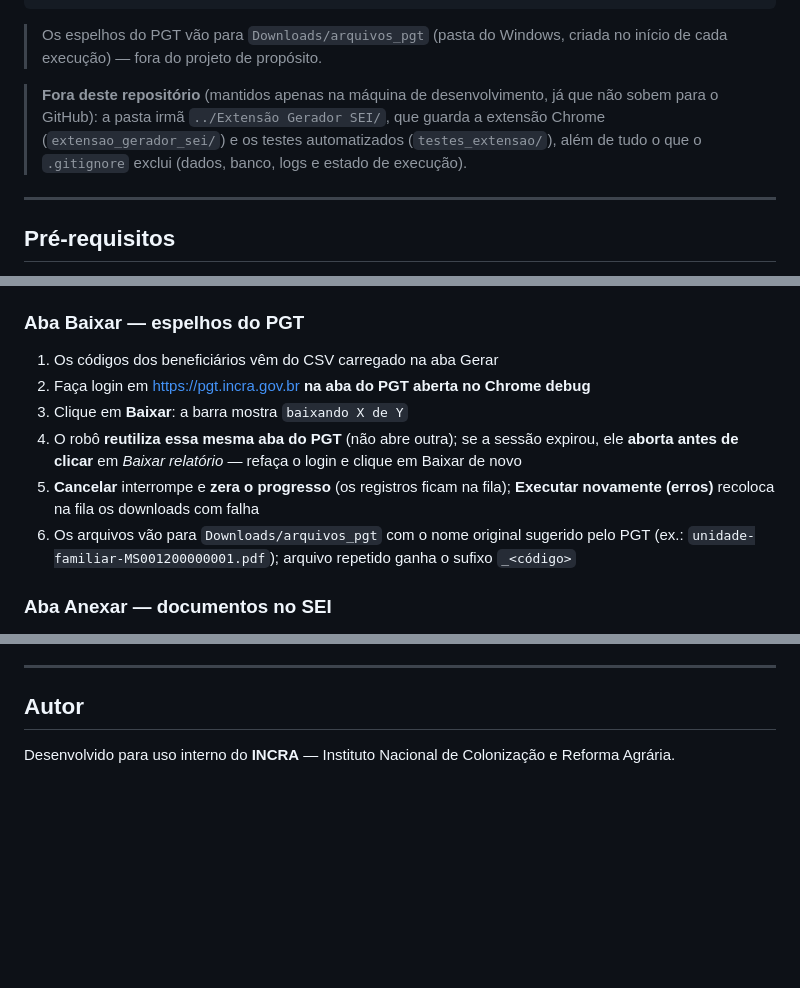
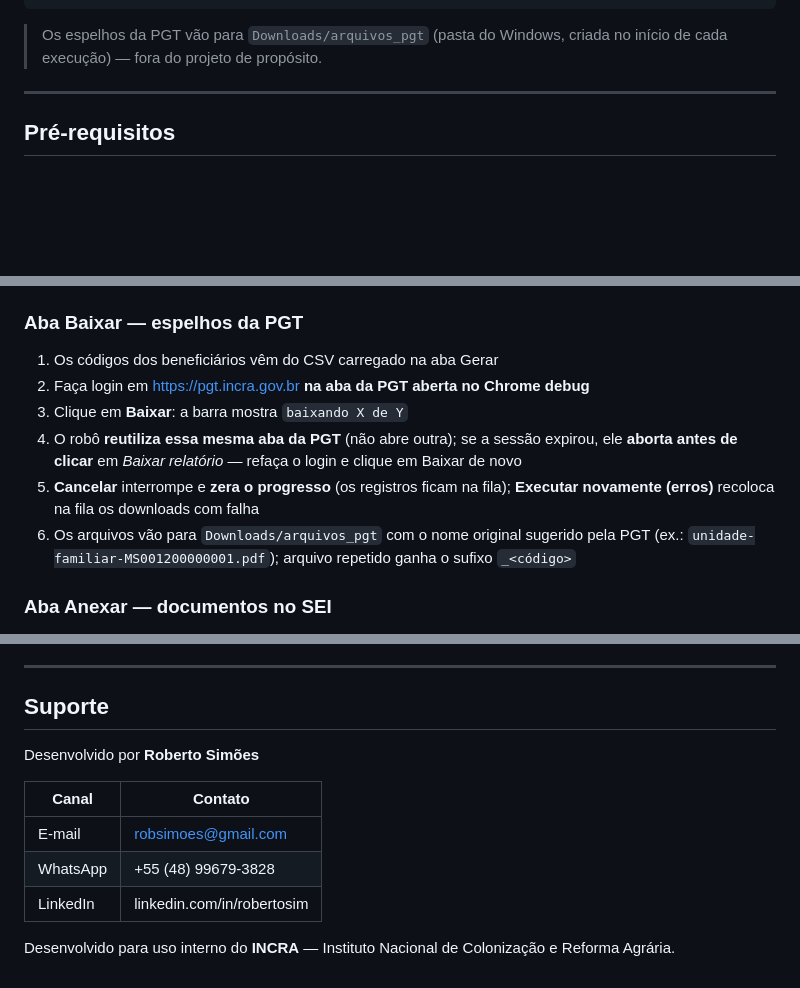
Before and after one commit to robertosim/gerador_sei, a Markdown page: README.md, 3 parts joined by grey strips. GitHub-like rendering; blank space fills up the shorter version.

Commit message:
README: reaplica as correcoes do remoto (na/da PGT, secao Suporte)

````diff
--- a/README.md
+++ b/README.md
@@ -55,14 +55,8 @@ gerador_sei/
 └── processos_sei.log        # Log (gerado em execução)          [não versionado]
 ```
 
-> Os espelhos do PGT vão para `Downloads/arquivos_pgt` (pasta do Windows,
+> Os espelhos da PGT vão para `Downloads/arquivos_pgt` (pasta do Windows,
 > criada no início de cada execução) — fora do projeto de propósito.
-
-> **Fora deste repositório** (mantidos apenas na máquina de desenvolvimento, já que
-> não sobem para o GitHub): a pasta irmã `../Extensão Gerador SEI/`, que guarda a
-> extensão Chrome (`extensao_gerador_sei/`) e os testes automatizados
-> (`testes_extensao/`), além de tudo o que o `.gitignore` exclui (dados, banco,
-> logs e estado de execução).
 
 ---
 
@@ -128,17 +122,17 @@ O painel fica disponível em **http://localhost:5000**.
    mais status/erros de geração, download e anexo, NUP gerado, arquivo baixado e
    datas (separador `;`, UTF-8 com BOM)
 
-### Aba Baixar — espelhos do PGT
+### Aba Baixar — espelhos da PGT
 
 1. Os códigos dos beneficiários vêm do CSV carregado na aba Gerar
-2. Faça login em https://pgt.incra.gov.br **na aba do PGT aberta no Chrome debug**
+2. Faça login em https://pgt.incra.gov.br **na aba da PGT aberta no Chrome debug**
 3. Clique em **Baixar**: a barra mostra `baixando X de Y`
-4. O robô **reutiliza essa mesma aba do PGT** (não abre outra); se a sessão
+4. O robô **reutiliza essa mesma aba da PGT** (não abre outra); se a sessão
    expirou, ele **aborta antes de clicar** em *Baixar relatório* — refaça o login
    e clique em Baixar de novo
 5. **Cancelar** interrompe e **zera o progresso** (os registros ficam na fila);
    **Executar novamente (erros)** recoloca na fila os downloads com falha
-6. Os arquivos vão para `Downloads/arquivos_pgt` com o nome original sugerido pelo
+6. Os arquivos vão para `Downloads/arquivos_pgt` com o nome original sugerido pela
    PGT (ex.: `unidade-familiar-MS001200000001.pdf`); arquivo repetido ganha o
    sufixo `_<código>`
 
@@ -321,6 +315,14 @@ Há também:
 
 ---
 
-## Autor
+## Suporte
+
+Desenvolvido por **Roberto Simões**
+
+| Canal | Contato |
+|-------|---------|
+| E-mail | robsimoes@gmail.com |
+| WhatsApp | +55 (48) 99679-3828 |
+| LinkedIn | linkedin.com/in/robertosim |
 
 Desenvolvido para uso interno do **INCRA** — Instituto Nacional de Colonização e Reforma Agrária.
````
Also changed, not shown: other parts of README.md (+4 -4 lines).
